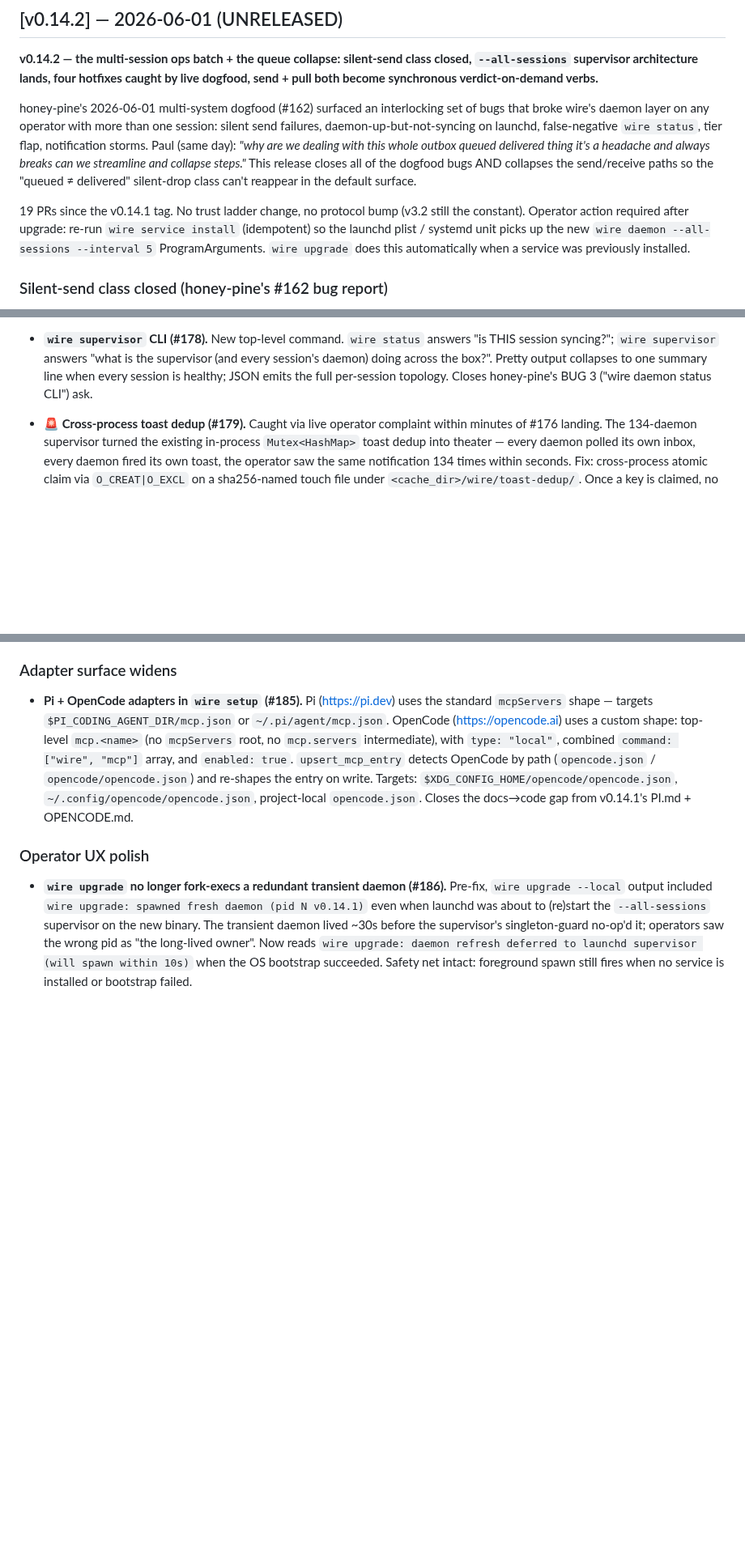
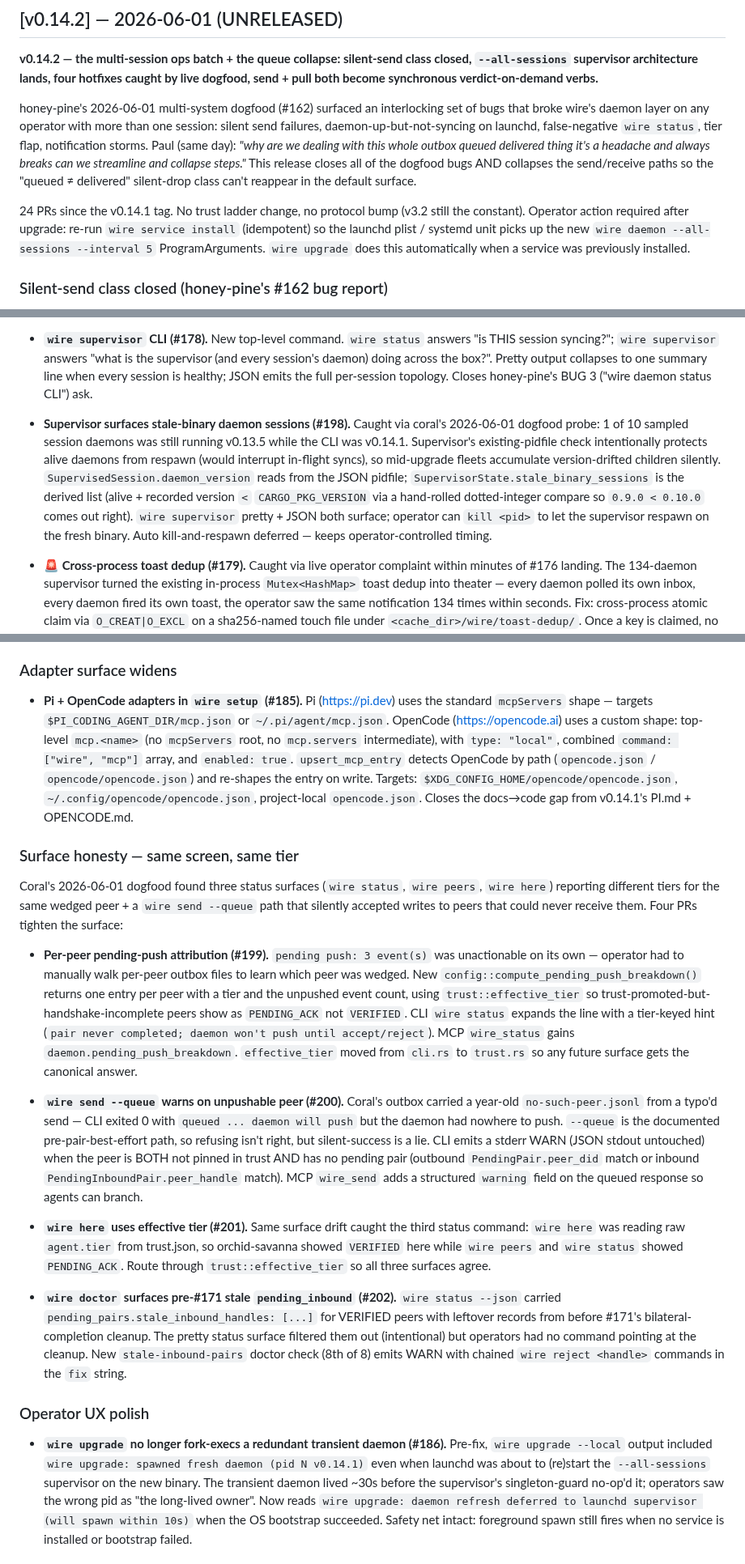
Before and after one commit to SlanchaAi/wire, a Markdown page: CHANGELOG.md, 3 parts joined by grey strips. Shown at 81% size. Rendered like a GitHub page; blank space fills up the shorter version.

Commit message:
docs(changelog): v0.14.2 — append #198 + the 4-PR surface-honesty batch (#199 #200 #201 #202)
- #198 supervisor stale-binary surfacing under the Multi-session
  observability section.
- New "Surface honesty — same screen, same tier" subsection for
  the dogfood-driven 4-PR batch closing tier-drift between status
  surfaces + the silent --queue-to-unpushable class.

Bumps the PR count claim (19 → 24).

```diff
--- a/CHANGELOG.md
+++ b/CHANGELOG.md
@@ -14,7 +14,7 @@ the PR description linked in each section.
 
 honey-pine's 2026-06-01 multi-system dogfood (#162) surfaced an interlocking set of bugs that broke wire's daemon layer on any operator with more than one session: silent send failures, daemon-up-but-not-syncing on launchd, false-negative `wire status`, tier flap, notification storms. Paul (same day): *"why are we dealing with this whole outbox queued delivered thing it's a headache and always breaks can we streamline and collapse steps."* This release closes all of the dogfood bugs AND collapses the send/receive paths so the "queued ≠ delivered" silent-drop class can't reappear in the default surface.
 
-19 PRs since the v0.14.1 tag. No trust ladder change, no protocol bump (v3.2 still the constant). Operator action required after upgrade: re-run `wire service install` (idempotent) so the launchd plist / systemd unit picks up the new `wire daemon --all-sessions --interval 5` ProgramArguments. `wire upgrade` does this automatically when a service was previously installed.
+24 PRs since the v0.14.1 tag. No trust ladder change, no protocol bump (v3.2 still the constant). Operator action required after upgrade: re-run `wire service install` (idempotent) so the launchd plist / systemd unit picks up the new `wire daemon --all-sessions --interval 5` ProgramArguments. `wire upgrade` does this automatically when a service was previously installed.
 
 ### Silent-send class closed (honey-pine's #162 bug report)
 
@@ -48,6 +48,8 @@ honey-pine's 2026-06-01 multi-system dogfood (#162) surfaced an interlocking set
 
 - **`wire supervisor` CLI (#178).** New top-level command. `wire status` answers "is THIS session syncing?"; `wire supervisor` answers "what is the supervisor (and every session's daemon) doing across the box?". Pretty output collapses to one summary line when every session is healthy; JSON emits the full per-session topology. Closes honey-pine's BUG 3 ("wire daemon status CLI") ask.
 
+- **Supervisor surfaces stale-binary daemon sessions (#198).** Caught via coral's 2026-06-01 dogfood probe: 1 of 10 sampled session daemons was still running v0.13.5 while the CLI was v0.14.1. Supervisor's existing-pidfile check intentionally protects alive daemons from respawn (would interrupt in-flight syncs), so mid-upgrade fleets accumulate version-drifted children silently. `SupervisedSession.daemon_version` reads from the JSON pidfile; `SupervisorState.stale_binary_sessions` is the derived list (alive + recorded version `<` `CARGO_PKG_VERSION` via a hand-rolled dotted-integer compare so `0.9.0 < 0.10.0` comes out right). `wire supervisor` pretty + JSON both surface; operator can `kill <pid>` to let the supervisor respawn on the fresh binary. Auto kill-and-respawn deferred — keeps operator-controlled timing.
+
 - **🚨 Cross-process toast dedup (#179).** Caught via live operator complaint within minutes of #176 landing. The 134-daemon supervisor turned the existing in-process `Mutex<HashMap>` toast dedup into theater — every daemon polled its own inbox, every daemon fired its own toast, the operator saw the same notification 134 times within seconds. Fix: cross-process atomic claim via `O_CREAT|O_EXCL` on a sha256-named touch file under `<cache_dir>/wire/toast-dedup/`. Once a key is claimed, no wire process anywhere on the host re-emits — ever. Bare `toast()` now defers to `toast_dedup()` with a content-hash key so the 5 legacy bare-toast sites inherit the cross-process guarantee without per-site changes.
 
 ### The queue collapse (paul's "this is a headache" ask)
@@ -59,6 +61,18 @@ honey-pine's 2026-06-01 multi-system dogfood (#162) surfaced an interlocking set
 ### Adapter surface widens
 
 - **Pi + OpenCode adapters in `wire setup` (#185).** Pi (https://pi.dev) uses the standard `mcpServers` shape — targets `$PI_CODING_AGENT_DIR/mcp.json` or `~/.pi/agent/mcp.json`. OpenCode (https://opencode.ai) uses a custom shape: top-level `mcp.<name>` (no `mcpServers` root, no `mcp.servers` intermediate), with `type: "local"`, combined `command: ["wire", "mcp"]` array, and `enabled: true`. `upsert_mcp_entry` detects OpenCode by path (`opencode.json` / `opencode/opencode.json`) and re-shapes the entry on write. Targets: `$XDG_CONFIG_HOME/opencode/opencode.json`, `~/.config/opencode/opencode.json`, project-local `opencode.json`. Closes the docs→code gap from v0.14.1's PI.md + OPENCODE.md.
+
+### Surface honesty — same screen, same tier
+
+Coral's 2026-06-01 dogfood found three status surfaces (`wire status`, `wire peers`, `wire here`) reporting different tiers for the same wedged peer + a `wire send --queue` path that silently accepted writes to peers that could never receive them. Four PRs tighten the surface:
+
+- **Per-peer pending-push attribution (#199).** `pending push: 3 event(s)` was unactionable on its own — operator had to manually walk per-peer outbox files to learn which peer was wedged. New `config::compute_pending_push_breakdown()` returns one entry per peer with a tier and the unpushed event count, using `trust::effective_tier` so trust-promoted-but-handshake-incomplete peers show as `PENDING_ACK` not `VERIFIED`. CLI `wire status` expands the line with a tier-keyed hint (`pair never completed; daemon won't push until accept/reject`). MCP `wire_status` gains `daemon.pending_push_breakdown`. `effective_tier` moved from `cli.rs` to `trust.rs` so any future surface gets the canonical answer.
+
+- **`wire send --queue` warns on unpushable peer (#200).** Coral's outbox carried a year-old `no-such-peer.jsonl` from a typo'd send — CLI exited 0 with `queued ... daemon will push` but the daemon had nowhere to push. `--queue` is the documented pre-pair-best-effort path, so refusing isn't right, but silent-success is a lie. CLI emits a stderr WARN (JSON stdout untouched) when the peer is BOTH not pinned in trust AND has no pending pair (outbound `PendingPair.peer_did` match or inbound `PendingInboundPair.peer_handle` match). MCP `wire_send` adds a structured `warning` field on the queued response so agents can branch.
+
+- **`wire here` uses effective tier (#201).** Same surface drift caught the third status command: `wire here` was reading raw `agent.tier` from trust.json, so orchid-savanna showed `VERIFIED` here while `wire peers` and `wire status` showed `PENDING_ACK`. Route through `trust::effective_tier` so all three surfaces agree.
+
+- **`wire doctor` surfaces pre-#171 stale `pending_inbound` (#202).** `wire status --json` carried `pending_pairs.stale_inbound_handles: [...]` for VERIFIED peers with leftover records from before #171's bilateral-completion cleanup. The pretty status surface filtered them out (intentional) but operators had no command pointing at the cleanup. New `stale-inbound-pairs` doctor check (8th of 8) emits WARN with chained `wire reject <handle>` commands in the `fix` string.
 
 ### Operator UX polish
 
```
